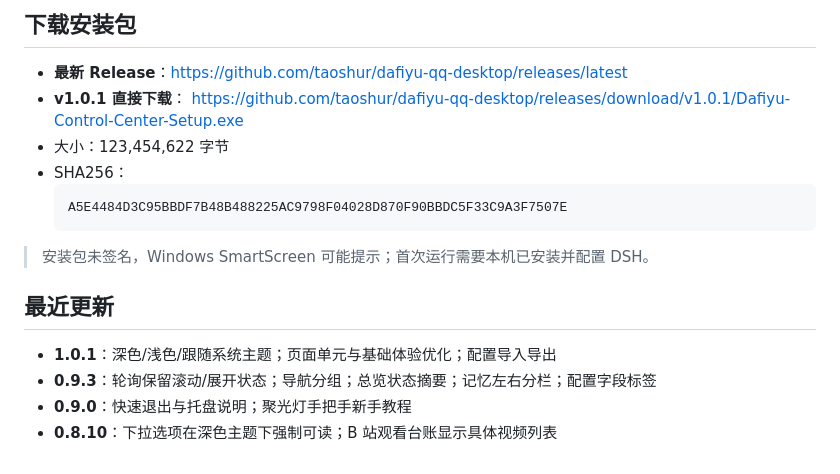
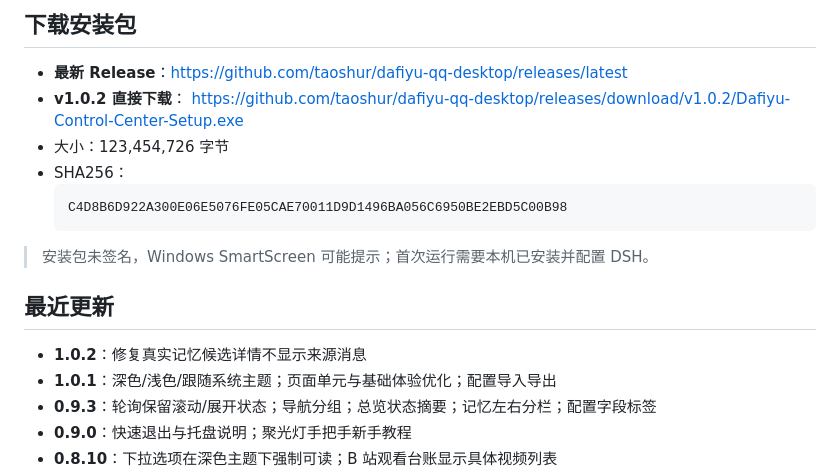
Before and after one commit to taoshur/dafiyu-qq-desktop, a Markdown page: README.md, the part around the change. GitHub-like rendering.

Commit message:
Update README for published 1.0.2

````diff
--- a/README.md
+++ b/README.md
@@ -11,18 +11,19 @@ Windows 11 上的 QQ 机器人桌面控制台，用于管理 **SnowLuma + qq-bri
 ## 下载安装包
 
 - **最新 Release**：https://github.com/taoshur/dafiyu-qq-desktop/releases/latest
-- **v1.0.1 直接下载**：
-  https://github.com/taoshur/dafiyu-qq-desktop/releases/download/v1.0.1/Dafiyu-Control-Center-Setup.exe
-- 大小：123,454,622 字节
+- **v1.0.2 直接下载**：
+  https://github.com/taoshur/dafiyu-qq-desktop/releases/download/v1.0.2/Dafiyu-Control-Center-Setup.exe
+- 大小：123,454,726 字节
 - SHA256：
   ```text
-  A5E4484D3C95BBDF7B48B488225AC9798F04028D870F90BBDC5F33C9A3F7507E
+  C4D8B6D922A300E06E5076FE05CAE70011D9D1496BA056C6950BE2EBD5C00B98
   ```
 
 > 安装包未签名，Windows SmartScreen 可能提示；首次运行需要本机已安装并配置 DSH。
 
 ## 最近更新
 
+- **1.0.2**：修复真实记忆候选详情不显示来源消息
 - **1.0.1**：深色/浅色/跟随系统主题；页面单元与基础体验优化；配置导入导出
 - **0.9.3**：轮询保留滚动/展开状态；导航分组；总览状态摘要；记忆左右分栏；配置字段标签
 - **0.9.0**：快速退出与托盘说明；聚光灯手把手新手教程
````
